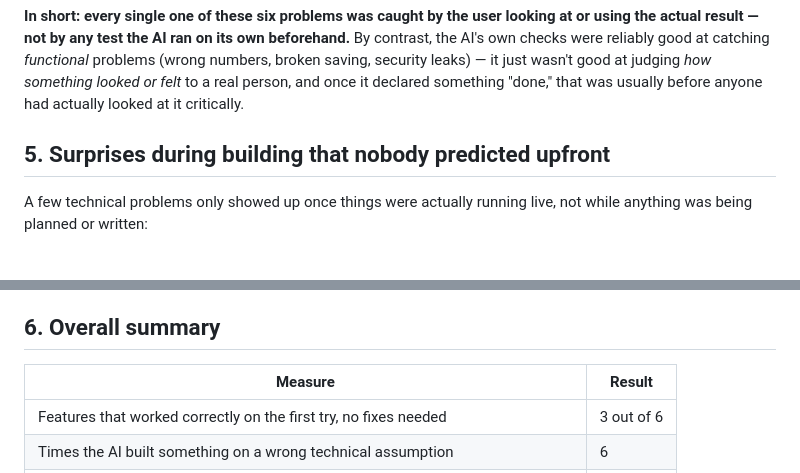
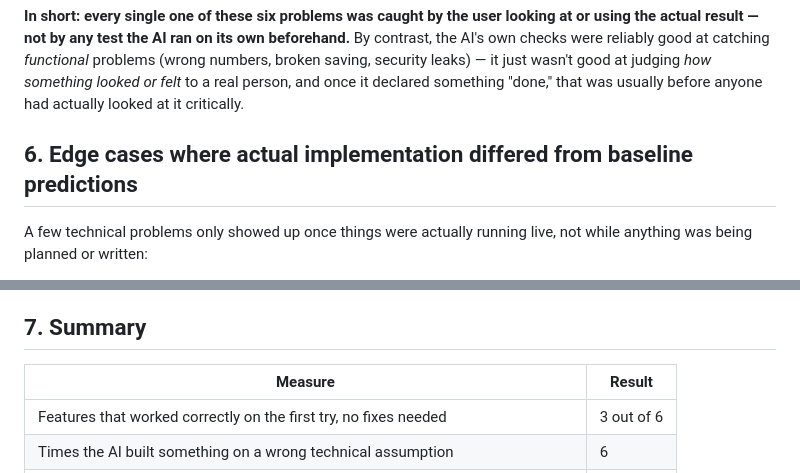
Before and after one commit to Bryan-LJX/spatialflow-poc, a Markdown page: docs/AI_Performance_Report.md, 2 parts joined by grey strips. Drawn GitHub-style.

```diff
--- a/docs/AI_Performance_Report.md
+++ b/docs/AI_Performance_Report.md
@@ -118,7 +118,7 @@ leaks) — it just wasn't good at judging *how something looked or felt* to a
 real person, and once it declared something "done," that was usually before
 anyone had actually looked at it critically.
 
-## 5. Surprises during building that nobody predicted upfront
+## 6. Edge cases where actual implementation differed from baseline predictions
 
 A few technical problems only showed up once things were actually running
 live, not while anything was being planned or written:
@@ -146,7 +146,7 @@ live, not while anything was being planned or written:
   white; a replacement photo brought the same problem back in a fainter
   form (see also section 2).
 
-## 6. Overall summary
+## 7. Summary
 
 | Measure | Result |
 | --- | --- |
```
Also changed, not shown: other parts of docs/AI_Performance_Report.md (+5 -5 lines).
